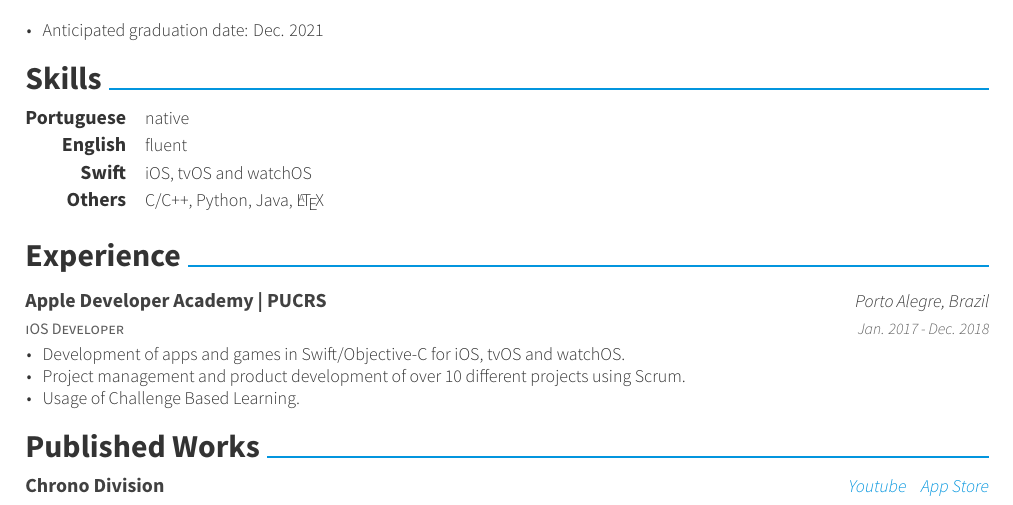
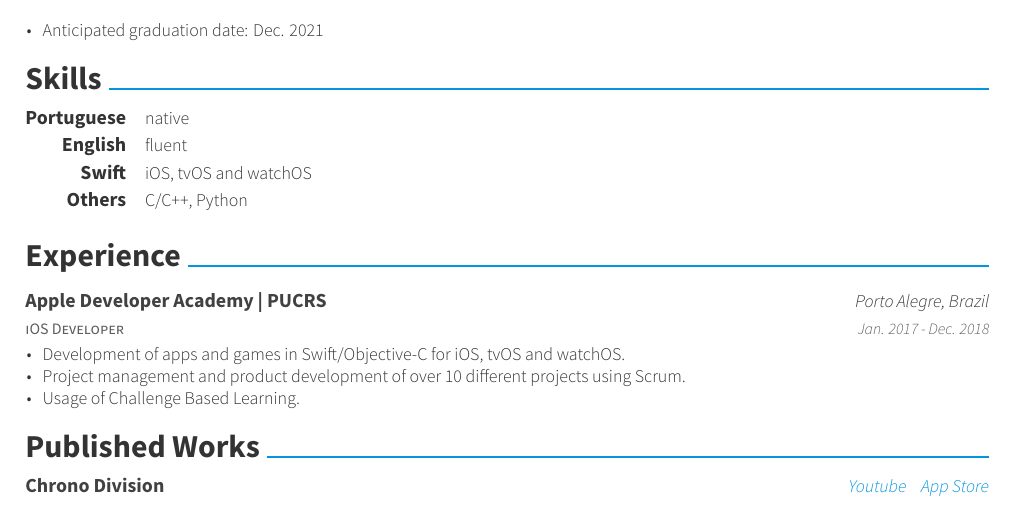
Before and after one commit to RenanMagagnin/Curriculum-Vitae, a LaTeX CV (resume.tex, which reads resume/skills.tex): part of the page, cut so that both start at the same text. Compiled offline with XeLaTeX.

Commit message:
Remove Java and Latex from skills

```diff
--- a/resume/skills.tex
+++ b/resume/skills.tex
@@ -11,5 +11,5 @@
     {iOS, tvOS and watchOS}
   \cvskill
     {Others}
-    {C/C++, Python, Java, \LaTeX}
+    {C/C++, Python}
 \end{cvskills}
```
Also changed, not shown: resume.pdf, resume.png, 4 other files.
